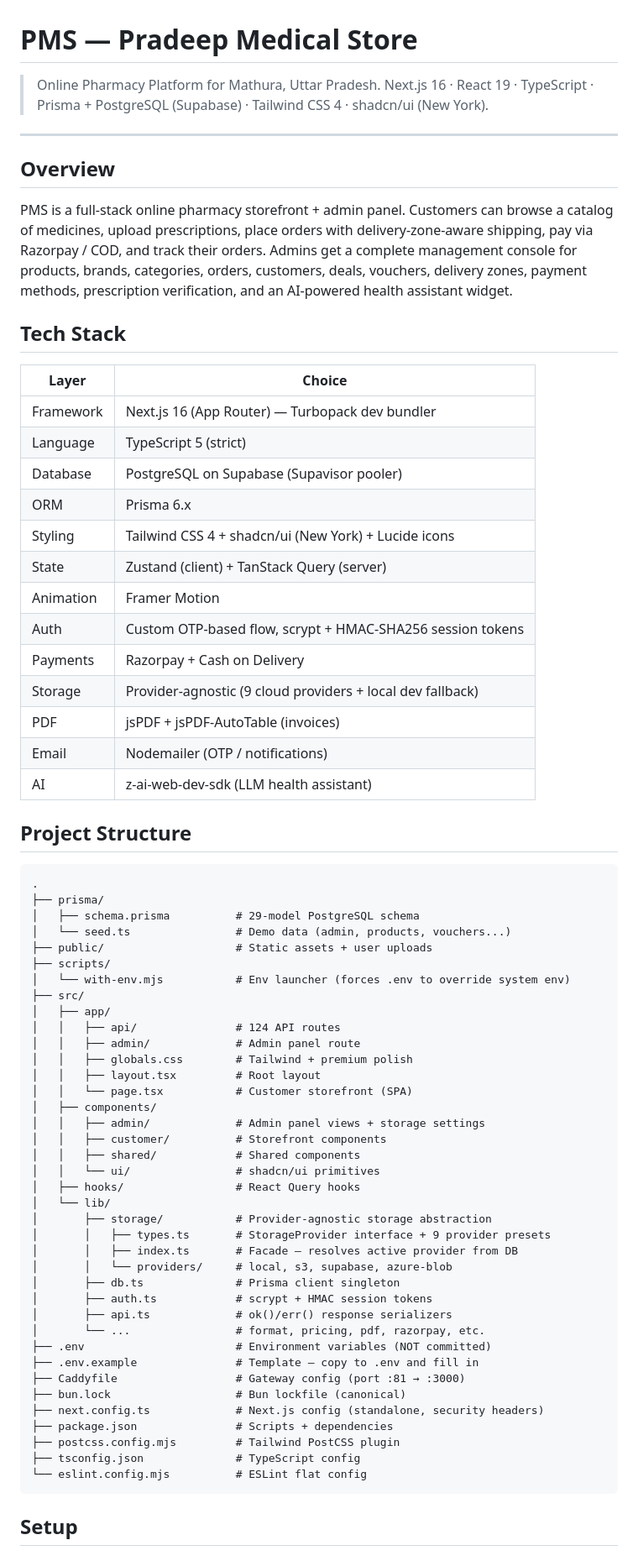
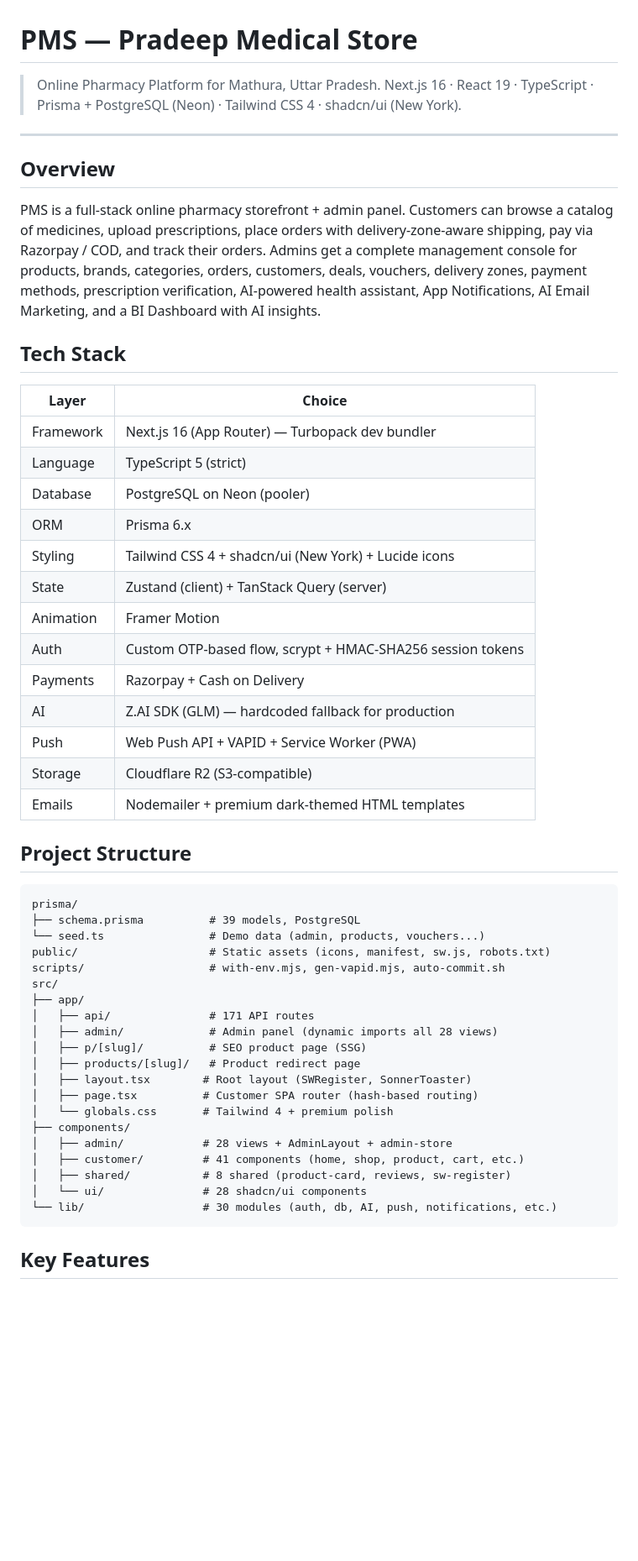
Before and after one commit to Divyam-Varshney/PMS1, a Markdown page: README.md, the part around one of its changes. Shown at 84% size. Drawn GitHub-style; blank space fills up the shorter version.

````diff
--- a/README.md
+++ b/README.md
@@ -1,7 +1,7 @@
 # PMS — Pradeep Medical Store
 
 > Online Pharmacy Platform for Mathura, Uttar Pradesh.
-> Next.js 16 · React 19 · TypeScript · Prisma + PostgreSQL (Supabase) · Tailwind CSS 4 · shadcn/ui (New York).
+> Next.js 16 · React 19 · TypeScript · Prisma + PostgreSQL (Neon) · Tailwind CSS 4 · shadcn/ui (New York).
 
 ---
 
@@ -12,8 +12,8 @@ browse a catalog of medicines, upload prescriptions, place orders with
 delivery-zone-aware shipping, pay via Razorpay / COD, and track their orders.
 Admins get a complete management console for products, brands, categories,
 orders, customers, deals, vouchers, delivery zones, payment methods,
-prescription verification, and an AI-powered health assistant widget.
-
+prescription verification, AI-powered health assistant, App Notifications,
+AI Email Marketing, and a BI Dashboard with AI insights.
 
 ## Tech Stack
 
@@ -21,60 +21,42 @@ prescription verification, and an AI-powered health assistant widget.
 | ---------------- | ----------------------------------------------------------- |
 | Framework        | Next.js 16 (App Router) — Turbopack dev bundler             |
 | Language         | TypeScript 5 (strict)                                       |
-| Database         | PostgreSQL on Supabase (Supavisor pooler)                  |
+| Database         | PostgreSQL on Neon (pooler)                                |
 | ORM              | Prisma 6.x                                                  |
 | Styling          | Tailwind CSS 4 + shadcn/ui (New York) + Lucide icons        |
 | State            | Zustand (client) + TanStack Query (server)                 |
 | Animation        | Framer Motion                                               |
 | Auth             | Custom OTP-based flow, scrypt + HMAC-SHA256 session tokens  |
 | Payments         | Razorpay + Cash on Delivery                                |
-| Storage          | Provider-agnostic (9 cloud providers + local dev fallback) |
-| PDF              | jsPDF + jsPDF-AutoTable (invoices)                          |
-| Email            | Nodemailer (OTP / notifications)                            |
-| AI               | z-ai-web-dev-sdk (LLM health assistant)                     |
+| AI               | Z.AI SDK (GLM) — hardcoded fallback for production          |
+| Push             | Web Push API + VAPID + Service Worker (PWA)                 |
+| Storage          | Cloudflare R2 (S3-compatible)                               |
+| Emails           | Nodemailer + premium dark-themed HTML templates             |
 
 ## Project Structure
 
 ```
-.
-├── prisma/
-│   ├── schema.prisma          # 29-model PostgreSQL schema
-│   └── seed.ts                # Demo data (admin, products, vouchers...)
-├── public/                    # Static assets + user uploads
-├── scripts/
-│   └── with-env.mjs           # Env launcher (forces .env to override system env)
-├── src/
-│   ├── app/
-│   │   ├── api/               # 124 API routes
-│   │   ├── admin/             # Admin panel route
-│   │   ├── globals.css        # Tailwind + premium polish
-│   │   ├── layout.tsx         # Root layout
-│   │   └── page.tsx           # Customer storefront (SPA)
-│   ├── components/
-│   │   ├── admin/             # Admin panel views + storage settings
-│   │   ├── customer/          # Storefront components
-│   │   ├── shared/            # Shared components
-│   │   └── ui/                # shadcn/ui primitives
-│   ├── hooks/                 # React Query hooks
-│   └── lib/
-│       ├── storage/           # Provider-agnostic storage abstraction
-│       │   ├── types.ts       # StorageProvider interface + 9 provider presets
-│       │   ├── index.ts       # Facade — resolves active provider from DB
-│       │   └── providers/     # local, s3, supabase, azure-blob
-│       ├── db.ts              # Prisma client singleton
-│       ├── auth.ts            # scrypt + HMAC session tokens
-│       ├── api.ts             # ok()/err() response serializers
-│       └── ...                # format, pricing, pdf, razorpay, etc.
-├── .env                       # Environment variables (NOT committed)
-├── .env.example               # Template — copy to .env and fill in
-├── Caddyfile                  # Gateway config (port :81 → :3000)
-├── bun.lock                   # Bun lockfile (canonical)
-├── next.config.ts             # Next.js config (standalone, security headers)
-├── package.json               # Scripts + dependencies
-├── postcss.config.mjs         # Tailwind PostCSS plugin
-├── tsconfig.json              # TypeScript config
-└── eslint.config.mjs          # ESLint flat config
+prisma/
+├── schema.prisma          # 39 models, PostgreSQL
+└── seed.ts                # Demo data (admin, products, vouchers...)
+public/                    # Static assets (icons, manifest, sw.js, robots.txt)
+scripts/                   # with-env.mjs, gen-vapid.mjs, auto-commit.sh
+src/
+├── app/
+│   ├── api/               # 171 API routes
+│   ├── admin/             # Admin panel (dynamic imports all 28 views)
+│   ├── p/[slug]/          # SEO product page (SSG)
+│   ├── products/[slug]/   # Product redirect page
+│   ├── layout.tsx        # Root layout (SWRegister, SonnerToaster)
+│   ├── page.tsx          # Customer SPA router (hash-based routing)
+│   └── globals.css       # Tailwind 4 + premium polish
+├── components/
+│   ├── admin/            # 28 views + AdminLayout + admin-store
+│   ├── customer/         # 41 components (home, shop, product, cart, etc.)
+│   ├── shared/           # 8 shared (product-card, reviews, sw-register)
+│   └── ui/               # 28 shadcn/ui components
+└── lib/                  # 30 modules (auth, db, AI, push, notifications, etc.)
 ```
 
-## Setup
+## Key Features
 
````
Also changed, not shown: other parts of README.md (+115 -148 lines).
